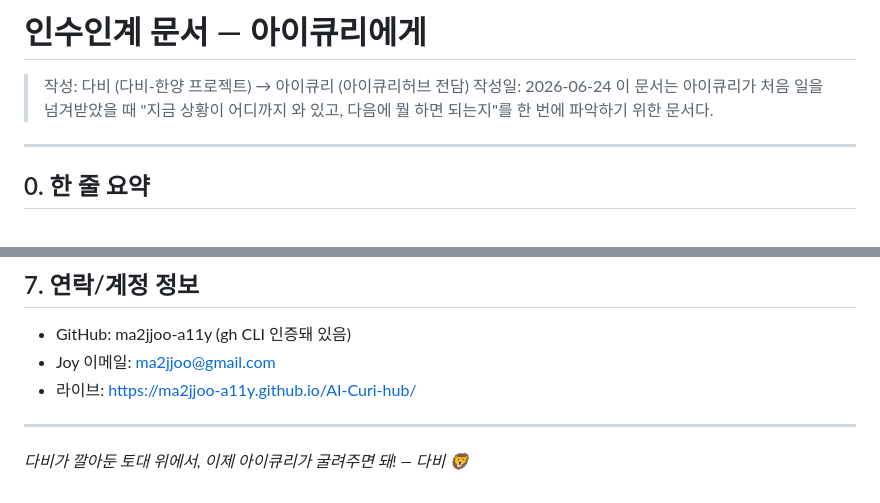
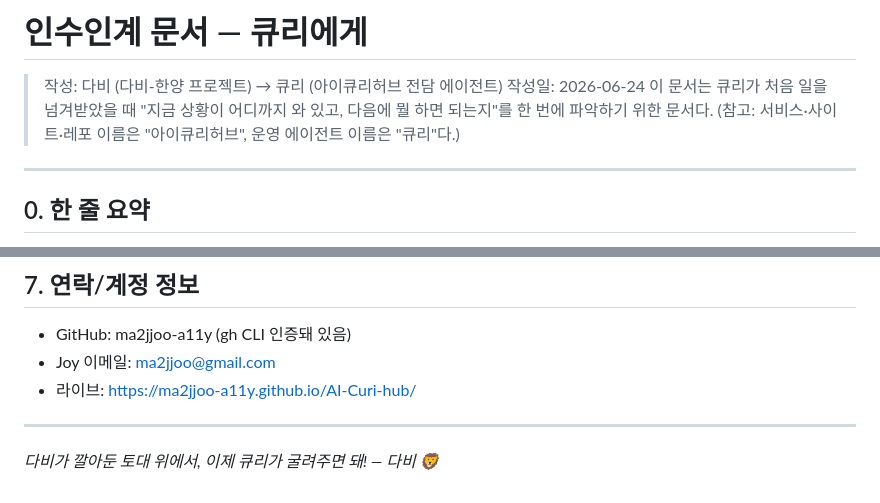
Before and after one commit to ma2jjoo-a11y/AI-Curi-hub, a Markdown page: HANDOFF.md, 2 parts joined by grey strips. Rendered like a GitHub page.

```diff
--- a/HANDOFF.md
+++ b/HANDOFF.md
@@ -1,8 +1,9 @@
-# 인수인계 문서 — 아이큐리에게
+# 인수인계 문서 — 큐리에게
 
-> 작성: 다비 (다비-한양 프로젝트) → 아이큐리 (아이큐리허브 전담)
+> 작성: 다비 (다비-한양 프로젝트) → 큐리 (아이큐리허브 전담 에이전트)
 > 작성일: 2026-06-24
-> 이 문서는 아이큐리가 처음 일을 넘겨받았을 때 "지금 상황이 어디까지 와 있고, 다음에 뭘 하면 되는지"를 한 번에 파악하기 위한 문서다.
+> 이 문서는 큐리가 처음 일을 넘겨받았을 때 "지금 상황이 어디까지 와 있고, 다음에 뭘 하면 되는지"를 한 번에 파악하기 위한 문서다.
+> (참고: 서비스·사이트·레포 이름은 "아이큐리허브", 운영 에이전트 이름은 "큐리"다.)
 
 ---
 
@@ -73,4 +74,4 @@ git add docs/data/feed.json && git commit -m "큐레이션 YYYY-MM-DD" && git pu
 - 라이브: https://ma2jjoo-a11y.github.io/AI-Curi-hub/
 
 ---
-*다비가 깔아둔 토대 위에서, 이제 아이큐리가 굴려주면 돼! — 다비 🦁*
+*다비가 깔아둔 토대 위에서, 이제 큐리가 굴려주면 돼! — 다비 🦁*
```
Also changed, not shown: CLAUDE.md (+4 -3 lines).
